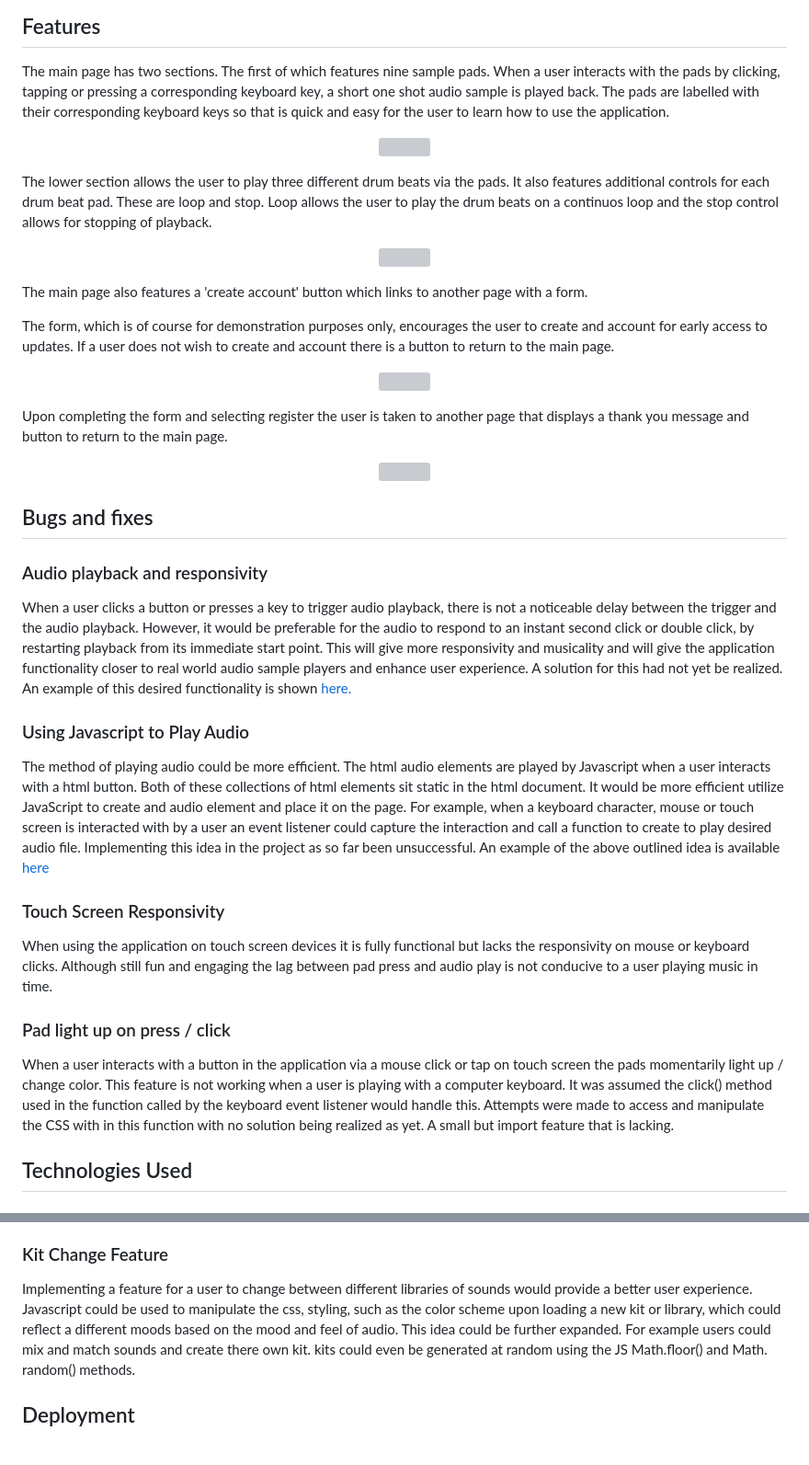
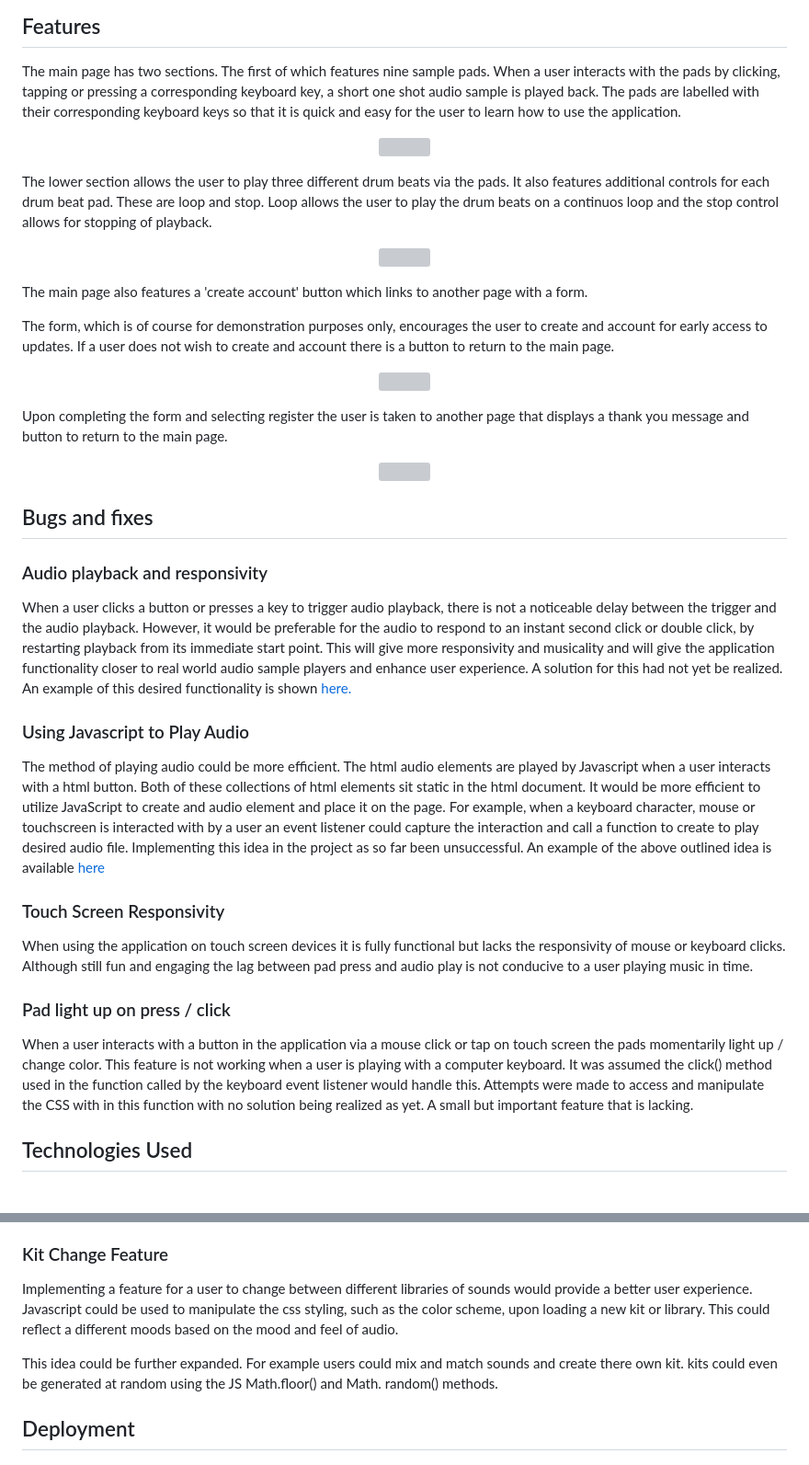
Before and after one commit to chrissuttondev/sound-fi, a Markdown page: README.md, 2 parts joined by grey strips. Shown: that part at 92% size. Rendered like a GitHub page; grey boxes are pictures that could not be loaded.

Commit message:
Amendment to  README.md

```diff
--- a/README.md
+++ b/README.md
@@ -5,33 +5,41 @@ A user can trigger sounds using, mouse, keyboard or touchscreen device.
 ## Features
 
 The main page has two sections. The first of which features nine sample pads. When a user interacts with the pads by clicking, tapping or pressing a corresponding
-keyboard key, a short one shot audio sample is played back. The pads are labelled with their corresponding keyboard keys so that is quick and easy for the user to
+keyboard key, a short one shot audio sample is played back. The pads are labelled with their corresponding keyboard keys so that it is quick and easy for the user to
 learn how to use the application.
+
 
 <p align="center">
 <img src="https://github.com/chrissuttondev/sound-fi/assets/136370848/82d02f0f-da31-4347-ac06-1abb76dcd926"/>
 </p>
 
+
 The lower section allows the user to play three different drum beats via the pads. It also features additional controls for each drum beat pad. These are loop and stop.
 Loop allows the user to play the drum beats on a continuos loop and the stop control allows for stopping of playback.
 
- <p align="center">
+
+<p align="center">
 <img src="https://github.com/chrissuttondev/sound-fi/assets/136370848/e9a658ab-f7f9-43f9-8097-028448c03cff"/)
 </p>
+
 
 The main page also features a 'create account' button which links to another page with a form.
 
 The form, which is of course for demonstration purposes only, encourages the user to create and account for early access to updates. If a user does not wish to create and account there is a button to return to the main page.
 
+
  <p align="center">
 <img src="https://github.com/chrissuttondev/sound-fi/assets/136370848/85128d01-99da-4840-ae94-24e96f11d6e7"/)
  </p>
 
+
 Upon completing the form and selecting register the user is taken to another page that displays a thank you message and button to return to the main page.
+
 
  <p align="center">
 <img src="https://github.com/chrissuttondev/sound-fi/assets/136370848/3365044a-3e48-4a59-a436-56918b0c70f3"/>
  </p>
+
 
 ## Bugs and fixes
 
@@ -45,17 +53,17 @@ An example of this desired functionality is shown <a href="https://www.myinstant
 
 ### Using Javascript to Play Audio
 
-The method of playing audio could be more efficient. The html audio elements are  played by Javascript when a user interacts with a html button. Both of these collections of html elements sit static in the html document.  It would be more efficient utilize JavaScript to create and audio element and place it on the page. For example, when a keyboard character, mouse or touch screen is interacted with by a user an event listener could capture the interaction and call a  function to create to play desired audio file. Implementing this idea in the project as so far been unsuccessful.
+The method of playing audio could be more efficient. The html audio elements are  played by Javascript when a user interacts with a html button. Both of these collections of html elements sit static in the html document.  It would be more efficient to utilize JavaScript to create and audio element and place it on the page. For example, when a keyboard character, mouse or touchscreen is interacted with by a user an event listener could capture the interaction and call a function to create to play desired audio file. Implementing this idea in the project as so far been unsuccessful.
 An example of the above outlined idea is available <a href="https://www.developerdrive.com/manipulating-html5s-native-audio-with-javascript">here</a>
 
 
 ### Touch Screen Responsivity
 
-When using the application on touch screen devices it is fully functional but lacks the responsivity on mouse or keyboard clicks. Although still fun and engaging the lag between pad press and audio play is not conducive to a user playing music in time.
+When using the application on touch screen devices it is fully functional but lacks the responsivity of mouse or keyboard clicks. Although still fun and engaging the lag between pad press and audio play is not conducive to a user playing music in time.
 
 ### Pad light up on press / click
 
-When a user interacts with a button in the application via a mouse click or tap on touch screen the pads momentarily light up / change color. This feature is not working when a user is playing with a computer keyboard. It was assumed the click() method used in the function called by the keyboard event listener would handle this. Attempts were made to access and manipulate the CSS with in this function with no solution being realized as yet. A small but import feature that is lacking.
+When a user interacts with a button in the application via a mouse click or tap on touch screen the pads momentarily light up / change color. This feature is not working when a user is playing with a computer keyboard. It was assumed the click() method used in the function called by the keyboard event listener would handle this. Attempts were made to access and manipulate the CSS with in this function with no solution being realized as yet. A small but important feature that is lacking.
 
 ## Technologies Used
 
@@ -86,7 +94,8 @@ Using a Javascript sound constructor would give more flexibility and could be us
 
 ### Kit Change Feature
 Implementing a feature for a user to change between different libraries of sounds would provide a better user experience. Javascript could be used to manipulate
-the css, styling, such as the color scheme upon loading a new kit or library, which could reflect a different moods based on the mood and feel of audio.
+the css styling, such as the color scheme, upon loading a new kit or library. This could reflect a different moods based on the mood and feel of audio.
+
 This idea could be further expanded. For example users could mix and match sounds and create there own kit. kits could even be generated at  random using the
 JS Math.floor() and Math. random() methods.
 
```
